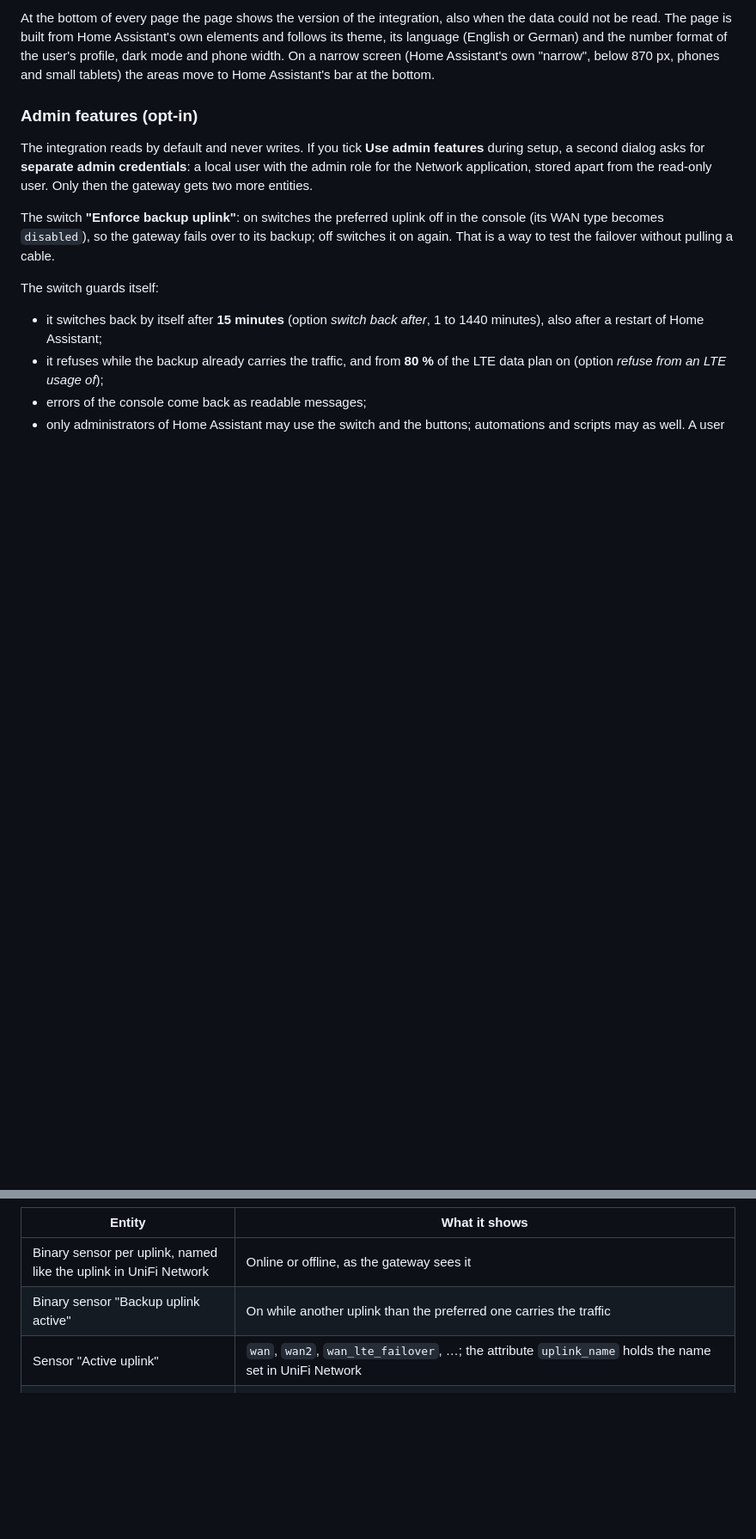
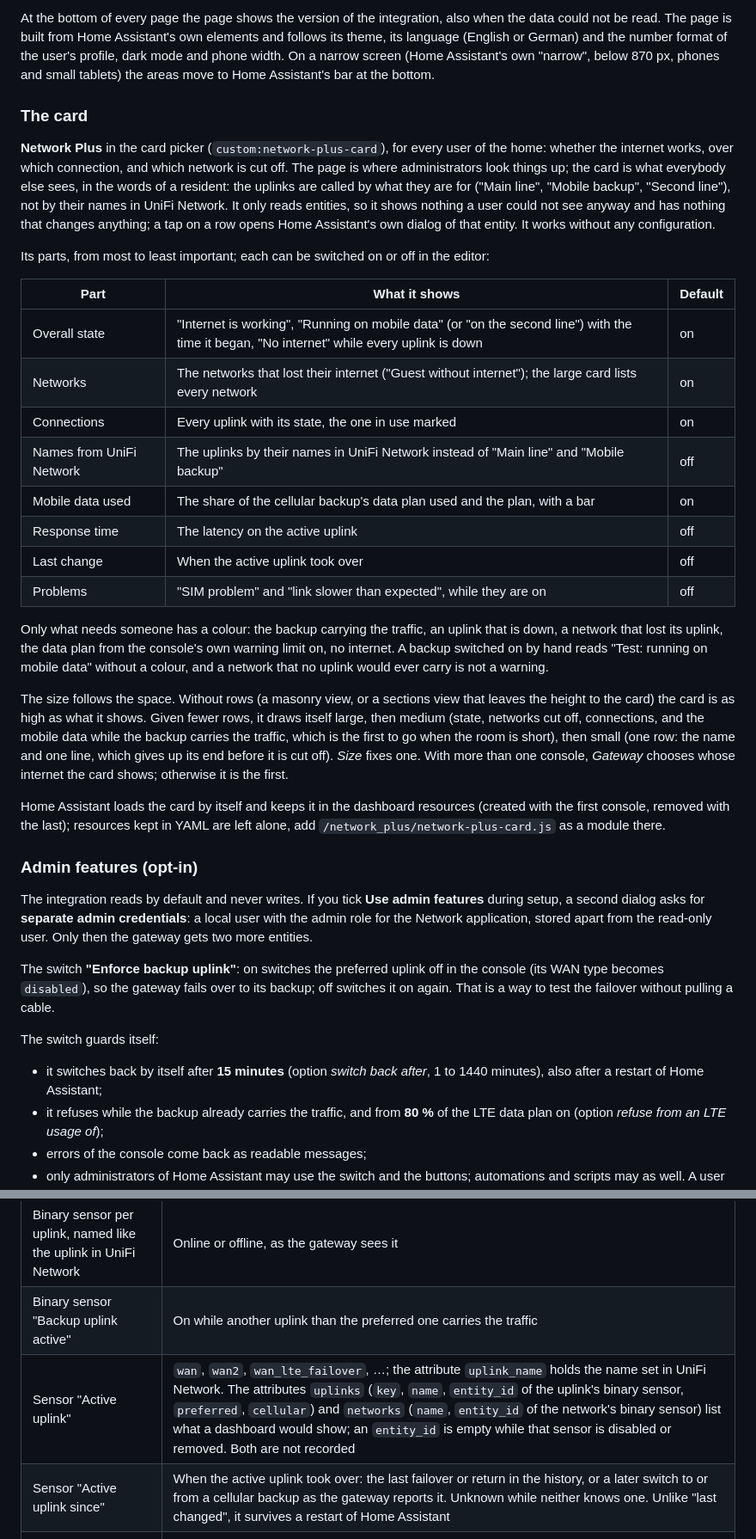
Before and after one commit to n-schilling/ha-network-plus, a Markdown page: README.md, 2 parts joined by grey strips. Shown at 86% size. GitHub-like rendering; blank space fills up the shorter version.

```diff
--- a/README.md
+++ b/README.md
@@ -132,6 +140,29 @@ The addresses of before (`/network-plus/events`, `/speedtests`, `/drills`, `/upl
 The history is kept by the integration in a store of its own (`.storage/network_plus.history.<entry>`), not in the recorder, for 365 days (option *Keep history*, 1 to 3650 days); backup drills stay. It starts with the installation: nothing from before is shown. Removing the console removes its history.
 
 At the bottom of every page the page shows the version of the integration, also when the data could not be read. The page is built from Home Assistant's own elements and follows its theme, its language (English or German) and the number format of the user's profile, dark mode and phone width. On a narrow screen (Home Assistant's own "narrow", below 870 px, phones and small tablets) the areas move to Home Assistant's bar at the bottom.
+
+### The card
+
+**Network Plus** in the card picker (`custom:network-plus-card`), for every user of the home: whether the internet works, over which connection, and which network is cut off. The page is where administrators look things up; the card is what everybody else sees, in the words of a resident: the uplinks are called by what they are for ("Main line", "Mobile backup", "Second line"), not by their names in UniFi Network. It only reads entities, so it shows nothing a user could not see anyway and has nothing that changes anything; a tap on a row opens Home Assistant's own dialog of that entity. It works without any configuration.
+
+Its parts, from most to least important; each can be switched on or off in the editor:
+
+| Part | What it shows | Default |
+|---|---|---|
+| Overall state | "Internet is working", "Running on mobile data" (or "on the second line") with the time it began, "No internet" while every uplink is down | on |
+| Networks | The networks that lost their internet ("Guest without internet"); the large card lists every network | on |
+| Connections | Every uplink with its state, the one in use marked | on |
+| Names from UniFi Network | The uplinks by their names in UniFi Network instead of "Main line" and "Mobile backup" | off |
+| Mobile data used | The share of the cellular backup's data plan used and the plan, with a bar | on |
+| Response time | The latency on the active uplink | off |
+| Last change | When the active uplink took over | off |
+| Problems | "SIM problem" and "link slower than expected", while they are on | off |
+
+Only what needs someone has a colour: the backup carrying the traffic, an uplink that is down, a network that lost its uplink, the data plan from the console's own warning limit on, no internet. A backup switched on by hand reads "Test: running on mobile data" without a colour, and a network that no uplink would ever carry is not a warning.
+
+The size follows the space. Without rows (a masonry view, or a sections view that leaves the height to the card) the card is as high as what it shows. Given fewer rows, it draws itself large, then medium (state, networks cut off, connections, and the mobile data while the backup carries the traffic, which is the first to go when the room is short), then small (one row: the name and one line, which gives up its end before it is cut off). *Size* fixes one. With more than one console, *Gateway* chooses whose internet the card shows; otherwise it is the first.
+
+Home Assistant loads the card by itself and keeps it in the dashboard resources (created with the first console, removed with the last); resources kept in YAML are left alone, add `/network_plus/network-plus-card.js` as a module there.
 
 ### Admin features (opt-in)
 
@@ -468,7 +500,8 @@ Of the gateway:
 |---|---|
 | Binary sensor per uplink, named like the uplink in UniFi Network | Online or offline, as the gateway sees it |
 | Binary sensor "Backup uplink active" | On while another uplink than the preferred one carries the traffic |
-| Sensor "Active uplink" | `wan`, `wan2`, `wan_lte_failover`, …; the attribute `uplink_name` holds the name set in UniFi Network |
+| Sensor "Active uplink" | `wan`, `wan2`, `wan_lte_failover`, …; the attribute `uplink_name` holds the name set in UniFi Network. The attributes `uplinks` (`key`, `name`, `entity_id` of the uplink's binary sensor, `preferred`, `cellular`) and `networks` (`name`, `entity_id` of the network's binary sensor) list what a dashboard would show; an `entity_id` is empty while that sensor is disabled or removed. Both are not recorded |
+| Sensor "Active uplink since" | When the active uplink took over: the last failover or return in the history, or a later switch to or from a cellular backup as the gateway reports it. Unknown while neither knows one. Unlike "last changed", it survives a restart of Home Assistant |
 | Sensor "Internet latency" | Latency on the uplink that carries the traffic, one series across failovers |
 | Event "Internet" | `failover`, `restored`, `brief_failover`, `uplink_down`, `uplink_up`, `public_ip_changed`, `drill_completed` |
 | Binary sensor "<network> Internet", per local network | On while the network reaches the internet over the uplink that carries it now, see [Internet per network](#internet-per-network); attribute `uplinks` |
```
Also changed, not shown: other parts of README.md (+12 -3 lines), CHANGELOG.md (+12 -0 lines), docs/screenshots/card-backup.png (added), docs/screenshots/card.png (added), 14 other files.
